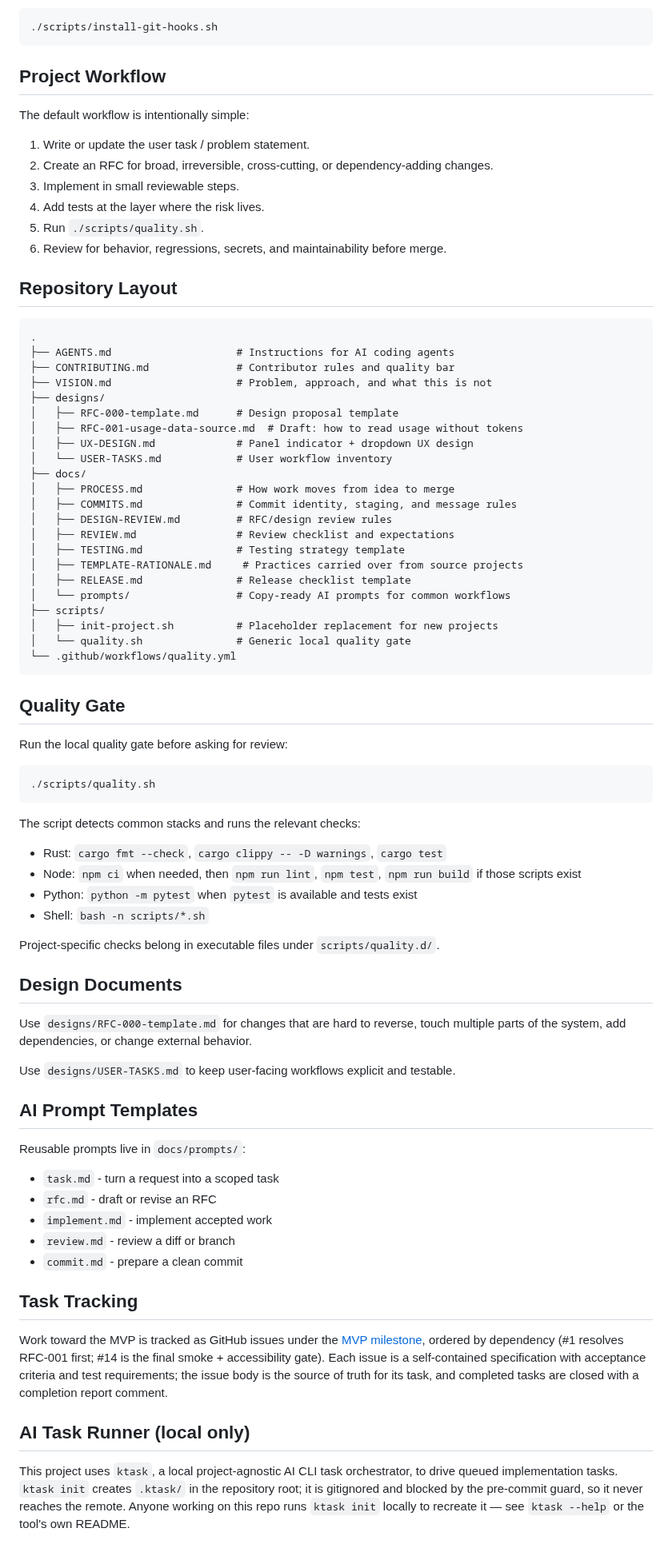
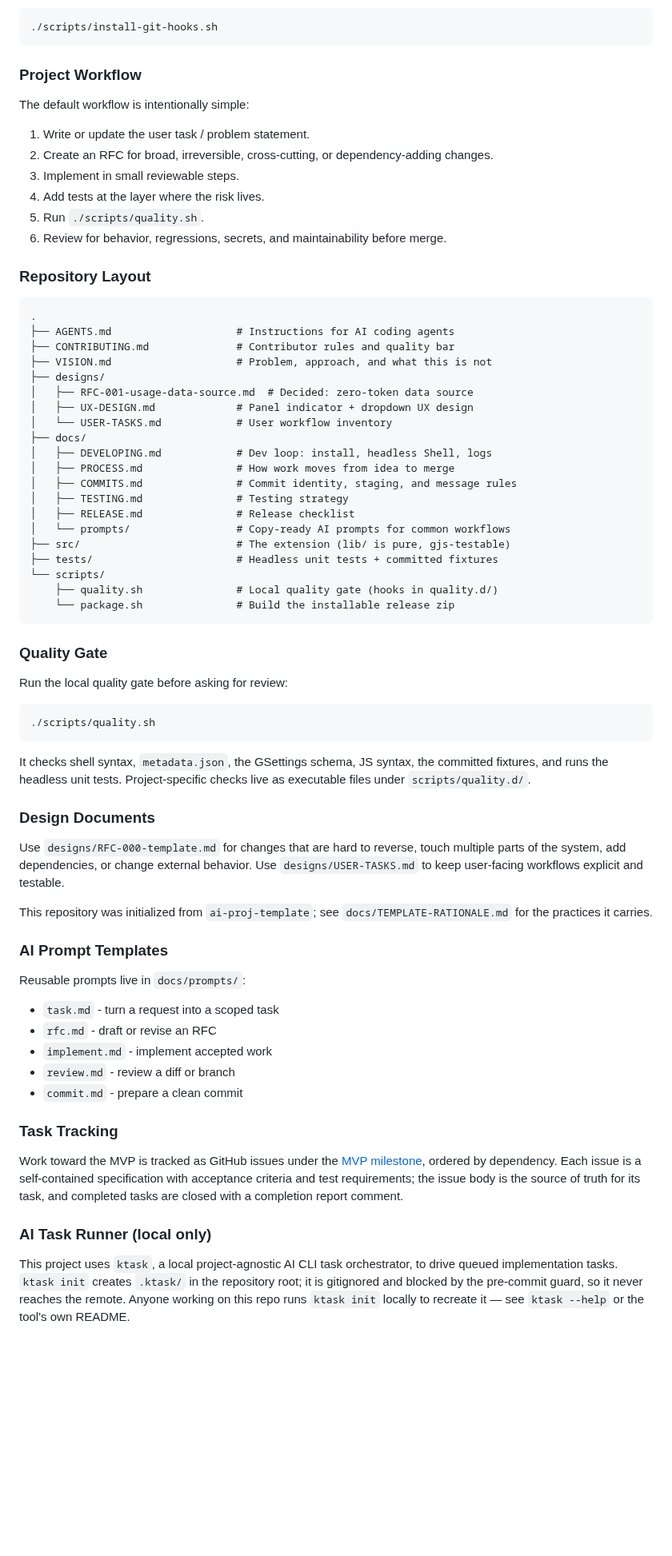
Before and after one commit to IllyaYalovyy/claudometer, a Markdown page: README.md, the part around one of its changes. Shown at 80% size. Rendered like a GitHub page; blank space fills up the shorter version.

````diff
--- a/README.md
+++ b/README.md
@@ -27,7 +79,7 @@ never versioned):
 ./scripts/install-git-hooks.sh
 ```
 
-## Project Workflow
+### Project Workflow
 
 The default workflow is intentionally simple:
 
@@ -39,7 +91,7 @@ The default workflow is intentionally simple:
 5. Run `./scripts/quality.sh`.
 6. Review for behavior, regressions, secrets, and maintainability before merge.
 
-## Repository Layout
+### Repository Layout
 
 ```text
 .
@@ -47,26 +99,24 @@ The default workflow is intentionally simple:
 ├── CONTRIBUTING.md              # Contributor rules and quality bar
 ├── VISION.md                    # Problem, approach, and what this is not
 ├── designs/
-│   ├── RFC-000-template.md      # Design proposal template
-│   ├── RFC-001-usage-data-source.md  # Draft: how to read usage without tokens
+│   ├── RFC-001-usage-data-source.md  # Decided: zero-token data source
 │   ├── UX-DESIGN.md             # Panel indicator + dropdown UX design
 │   └── USER-TASKS.md            # User workflow inventory
 ├── docs/
+│   ├── DEVELOPING.md            # Dev loop: install, headless Shell, logs
 │   ├── PROCESS.md               # How work moves from idea to merge
 │   ├── COMMITS.md               # Commit identity, staging, and message rules
-│   ├── DESIGN-REVIEW.md         # RFC/design review rules
-│   ├── REVIEW.md                # Review checklist and expectations
-│   ├── TESTING.md               # Testing strategy template
-│   ├── TEMPLATE-RATIONALE.md     # Practices carried over from source projects
-│   ├── RELEASE.md               # Release checklist template
+│   ├── TESTING.md               # Testing strategy
+│   ├── RELEASE.md               # Release checklist
 │   └── prompts/                 # Copy-ready AI prompts for common workflows
-├── scripts/
-│   ├── init-project.sh          # Placeholder replacement for new projects
-│   └── quality.sh               # Generic local quality gate
-└── .github/workflows/quality.yml
+├── src/                         # The extension (lib/ is pure, gjs-testable)
+├── tests/                       # Headless unit tests + committed fixtures
+└── scripts/
+    ├── quality.sh               # Local quality gate (hooks in quality.d/)
+    └── package.sh               # Build the installable release zip
 ```
 
-## Quality Gate
+### Quality Gate
 
 Run the local quality gate before asking for review:
 
@@ -74,24 +124,21 @@ Run the local quality gate before asking for review:
 ./scripts/quality.sh
 ```
 
-The script detects common stacks and runs the relevant checks:
+It checks shell syntax, `metadata.json`, the GSettings schema, JS syntax,
+the committed fixtures, and runs the headless unit tests. Project-specific
+checks live as executable files under `scripts/quality.d/`.
 
-- Rust: `cargo fmt --check`, `cargo clippy -- -D warnings`, `cargo test`
-- Node: `npm ci` when needed, then `npm run lint`, `npm test`, `npm run build`
-  if those scripts exist
-- Python: `python -m pytest` when `pytest` is available and tests exist
-- Shell: `bash -n scripts/*.sh`
+### Design Documents
 
-Project-specific checks belong in executable files under `scripts/quality.d/`.
+Use `designs/RFC-000-template.md` for changes that are hard to reverse,
+touch multiple parts of the system, add dependencies, or change external
+behavior. Use `designs/USER-TASKS.md` to keep user-facing workflows
+explicit and testable.
 
-## Design Documents
+This repository was initialized from `ai-proj-template`; see
+`docs/TEMPLATE-RATIONALE.md` for the practices it carries.
 
-Use `designs/RFC-000-template.md` for changes that are hard to reverse, touch
-multiple parts of the system, add dependencies, or change external behavior.
-
-Use `designs/USER-TASKS.md` to keep user-facing workflows explicit and testable.
-
-## AI Prompt Templates
+### AI Prompt Templates
 
 Reusable prompts live in `docs/prompts/`:
 
@@ -101,21 +148,19 @@ Reusable prompts live in `docs/prompts/`:
 - `review.md` - review a diff or branch
 - `commit.md` - prepare a clean commit
 
-## Task Tracking
+### Task Tracking
 
 Work toward the MVP is tracked as GitHub issues under the
 [MVP milestone](https://github.com/IllyaYalovyy/claudometer/milestone/1),
-ordered by dependency (#1 resolves RFC-001 first; #14 is the final smoke +
-accessibility gate). Each issue is a self-contained specification with
+ordered by dependency. Each issue is a self-contained specification with
 acceptance criteria and test requirements; the issue body is the source of
 truth for its task, and completed tasks are closed with a completion report
 comment.
 
-## AI Task Runner (local only)
+### AI Task Runner (local only)
 
 This project uses `ktask`, a local project-agnostic AI CLI task orchestrator,
 to drive queued implementation tasks. `ktask init` creates `.ktask/` in the
-repository
-root; it is gitignored and blocked by the pre-commit guard, so it never
-reaches the remote. Anyone working on this repo runs `ktask init` locally to
-recreate it — see `ktask --help` or the tool's own README.
+repository root; it is gitignored and blocked by the pre-commit guard, so it
+never reaches the remote. Anyone working on this repo runs `ktask init`
+locally to recreate it — see `ktask --help` or the tool's own README.
````
Also changed, not shown: other parts of README.md (+67 -15 lines), docs/DEVELOPING.md (+24 -16 lines), docs/RELEASE.md (+39 -9 lines), docs/screenshot.png (added), 3 other files.
